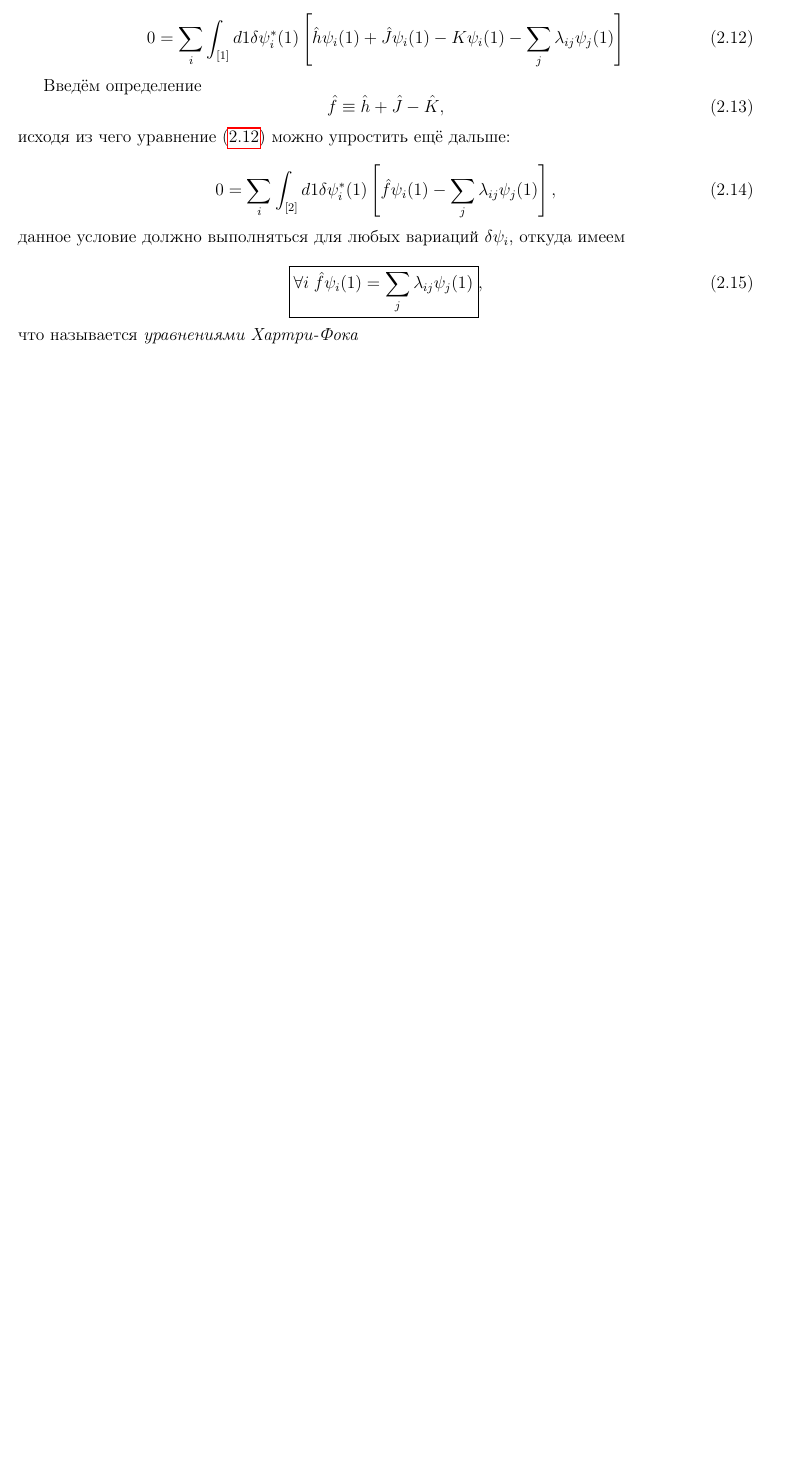
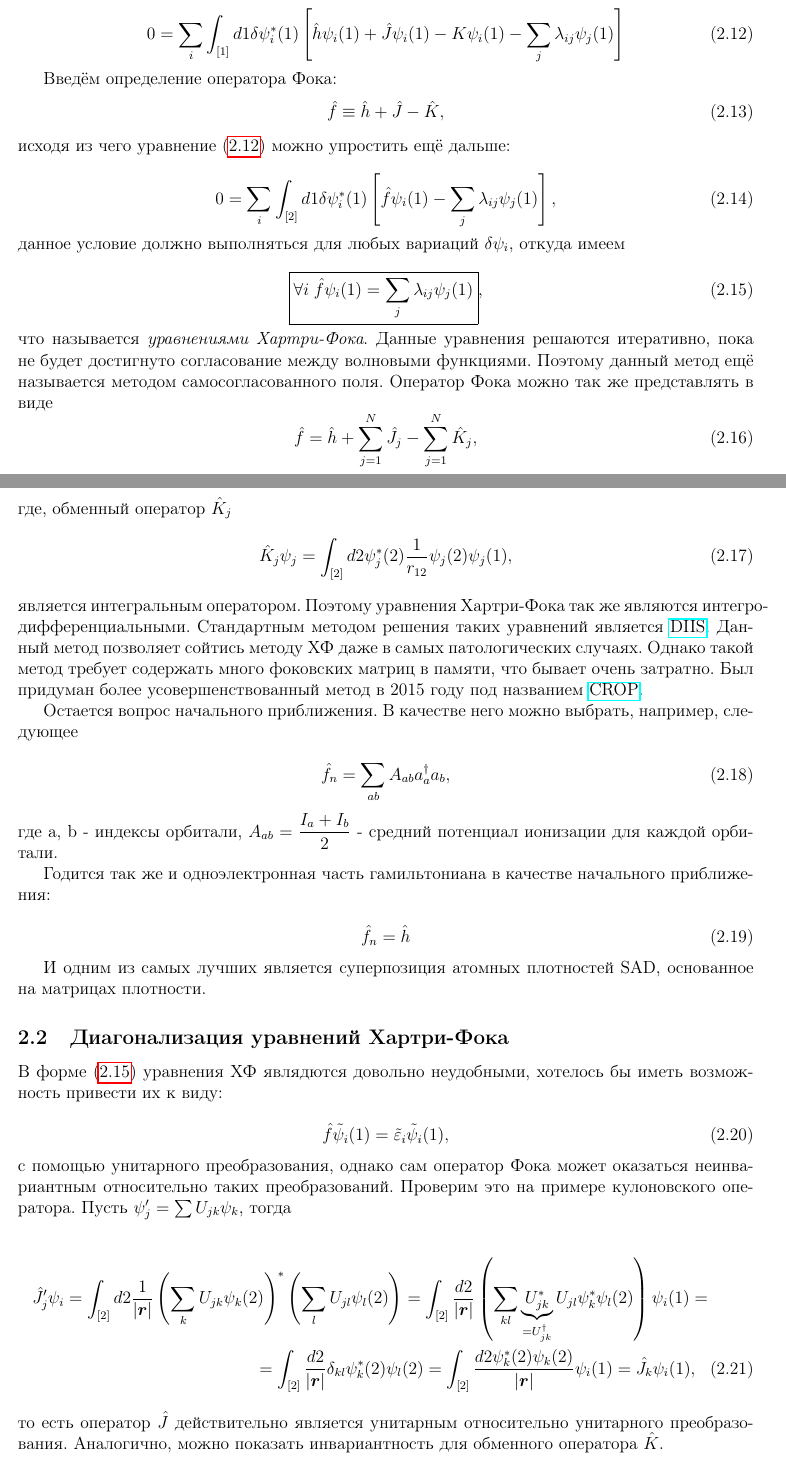
Before and after one commit to Masvelll/quantchem2025, a LaTeX document (quantchem.tex): part of page 14 of 14 before the commit and two parts of pages 14 and 15 of 15 after it, the two joined at a grey line, cut so that both start at the same text, the shorter picture padded with empty space. Compiled offline with pdfLaTeX.

Commit message:
Added diagonalization of hf

```diff
--- a/quantchem.tex
+++ b/quantchem.tex
@@ -12,6 +12,7 @@ graphics, geometry}
 \usepackage{enumitem}
 \usepackage{pgfplots}
 \usepackage{multicol}
+\usepackage{hyperref}
 \usepackage{cancel}
 % \usepackage[lite]{mtpro2}
 \pgfplotsset{compat=1.18}
@@ -632,7 +628,7 @@ E_{HF} = \sum_{i = 1}^{N} \langle i | h | i \rangle + \dfrac{1}{2} \sum_{i,j} \l
     \label{eq:hf_raw2}
 \end{equation}
 
-Введём определение
+Введём определение оператора Фока:
 \begin{equation}
     \hat{f} \equiv \hat{h} + \hat{{J}} - \hat{{K}},
 \end{equation}
@@ -645,7 +641,47 @@ E_{HF} = \sum_{i = 1}^{N} \langle i | h | i \rangle + \dfrac{1}{2} \sum_{i,j} \l
 
 \begin{equation}
     \boxed{\forall i \; \hat{f} \psi_i(1) = \sum_{j} \lambda_{ij} \psi_j (1)},
+    \label{eq:hf_fock}
 \end{equation}
-что называется \textit{уравнениями Хартри-Фока}
+что называется \textit{уравнениями Хартри-Фока}. Данные уравнения решаются итеративно, пока не будет достигнуто согласование между волновыми функциями. Поэтому данный метод ещё называется \text{методом самосогласованного поля}.
+Оператор Фока можно так же представлять в виде
+\begin{equation}
+    \hat{f} = \hat{h} + \sum_{j=1}^{N}\hat{J}_j - \sum_{j=1}^{N}\hat{K}_j,
+\end{equation}
+где, обменный оператор \(\hat{K}_j\)
+\begin{equation}
+    \hat{K}_j \psi_j= \int_{[2]} d2 \psi_j^* (2) \dfrac{1}{r_{12}} \psi_j (2) \psi_j (1),
+\end{equation}
+является интегральным оператором. Поэтому уравнения Хартри-Фока так же являются интегро-дифференциальными. Стандартным методом решения таких уравнений является \href{https://en.wikipedia.org/wiki/DIIS}{DIIS}. Данный метод позволяет сойтись методу ХФ даже в самых патологических случаях. Однако такой метод требует содержать много фоковских матриц в памяти, что бывает очень затратно. Был придуман более усовершенствованный метод в 2015 году под названием \href{https://pubs.acs.org/doi/10.1021/ct501114q}{CROP}.
+
+Остается вопрос начального приближения. В качестве него можно выбрать, например, следующее
+
+\begin{equation}
+    \hat{f}_n = \sum_{ab} A_{ab} a^{\dagger}_a a_b,
+\end{equation}
+где a, b - индексы орбитали, \(A_{ab} = \dfrac{I_a + I_b}{2}\) - средний потенциал ионизации для каждой орбитали.
+
+Годится так же и одноэлектронная часть гамильтониана в качестве начального приближения:
+
+\begin{equation}
+    \hat{f}_n = \hat{h}
+\end{equation}
+
+И одним из самых лучших является суперпозиция атомных плотностей SAD, основанное на матрицах плотности.
+
+\subsection{Диагонализация уравнений Хартри-Фока}
+
+В форме \eqref{eq:hf_fock} уравнения ХФ являдются довольно неудобными, хотелось бы иметь возможность привести их к виду:
+
+\begin{equation}
+    \hat{f} \tilde{\psi}_i (1) = \tilde{\varepsilon}_i \tilde{\psi}_i (1),
+\end{equation}
+с помощью унитарного преобразования, однако сам оператор Фока может оказаться неинвариантным относительно таких преобразований. Проверим это на примере кулоновского оператора. Пусть \(\psi_j' = \sum U_{jk}\psi_k\), тогда
+
+\begin{multline}
+    \hat{J}_j' \psi_i = \int_{[2]} d2 \dfrac{1}{|\bm{r}|} \left(\sum_k U_{jk} \psi_k (2)\right)^* \left(\sum_l U_{jl} \psi_l (2)\right) = \int_{[2]} \dfrac{d2}{|\bm{r}|} \left(\sum_{kl} \underbrace{U_{jk}^*}_{=U_{jk}^{\dagger}} U_{jl} \psi_k^* \psi_l(2) \right) \psi_i (1) =\\=
+    \int_{[2]} \dfrac{d2}{|\bm{r}|} \delta_{kl} \psi_k^* (2) \psi_l (2) = \int_{[2]} \dfrac{d2 \psi_k^*(2) \psi_k(2)}{|\bm{r}|} \psi_i(1) = \hat{J}_k \psi_i (1),
+\end{multline}
+то есть оператор \(\hat{J}\) действительно является унитарным относительно унитарного преобразования. Аналогично, можно показать инвариантность для обменного оператора \(\hat{K}\).
 
 \end{document}
```
Also changed, not shown: quantchem.pdf, quantchem.tex (27 more changed lines).
